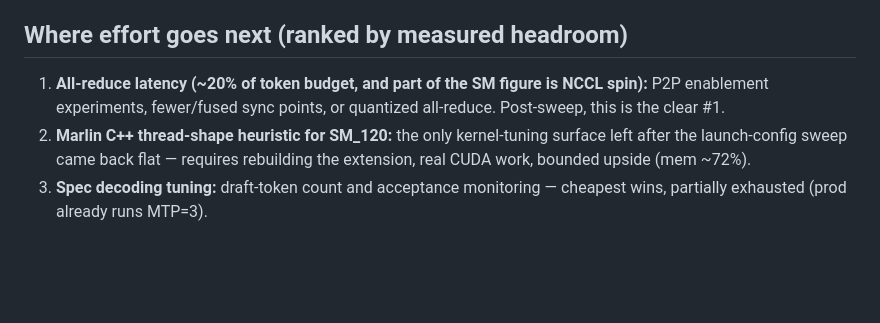
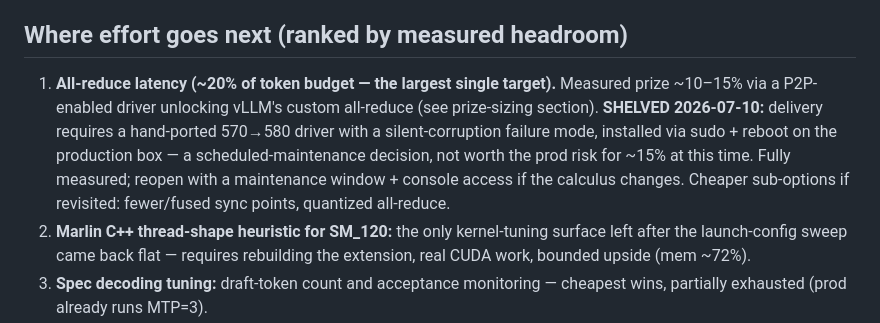
Before and after one commit to randomchaos7800-hub/inference-research, a Markdown page: tower/profiling/decode-profile-2x5060ti-20260710.md, the part around the change. Rendered like a GitHub page; blank space fills up the shorter version.

Commit message:
Mark P2P all-reduce project SHELVED (measured, prod-risk not justified for ~15%); reopen path documented
Co-Authored-By: Claude Fable 5 <noreply@anthropic.com>

```diff
--- a/tower/profiling/decode-profile-2x5060ti-20260710.md
+++ b/tower/profiling/decode-profile-2x5060ti-20260710.md
@@ -191,9 +191,14 @@ payout before betting the table.
 
 ## Where effort goes next (ranked by measured headroom)
 
-1. **All-reduce latency (~20% of token budget, and part of the SM figure is
-   NCCL spin):** P2P enablement experiments, fewer/fused sync points, or
-   quantized all-reduce. Post-sweep, this is the clear #1.
+1. **All-reduce latency (~20% of token budget — the largest single target).**
+   Measured prize ~10–15% via a P2P-enabled driver unlocking vLLM's custom
+   all-reduce (see prize-sizing section). **SHELVED 2026-07-10:** delivery
+   requires a hand-ported 570→580 driver with a silent-corruption failure mode,
+   installed via sudo + reboot on the production box — a scheduled-maintenance
+   decision, not worth the prod risk for ~15% at this time. Fully measured;
+   reopen with a maintenance window + console access if the calculus changes.
+   Cheaper sub-options if revisited: fewer/fused sync points, quantized all-reduce.
 2. **Marlin C++ thread-shape heuristic for SM_120:** the only kernel-tuning
    surface left after the launch-config sweep came back flat — requires
    rebuilding the extension, real CUDA work, bounded upside (mem ~72%).
```
